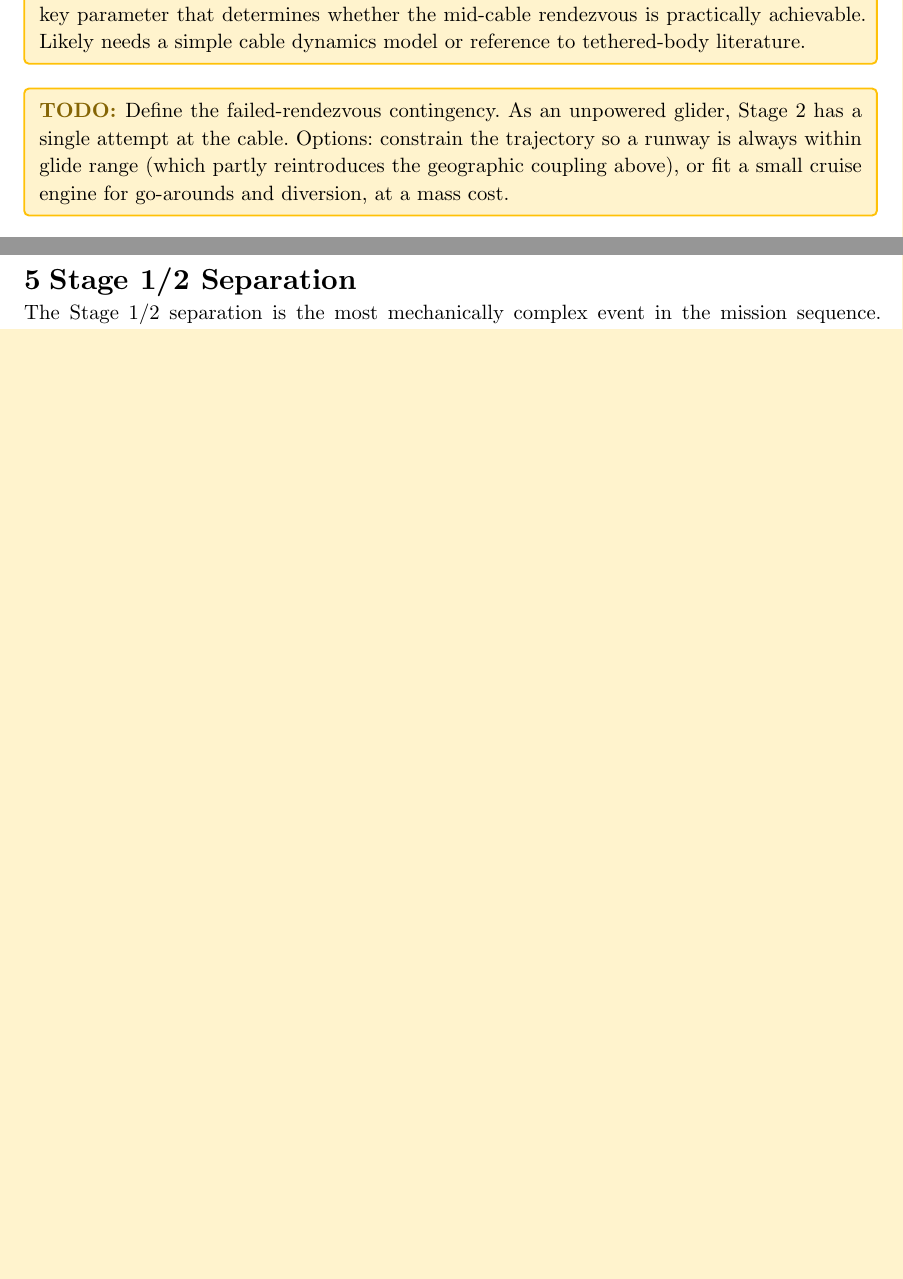
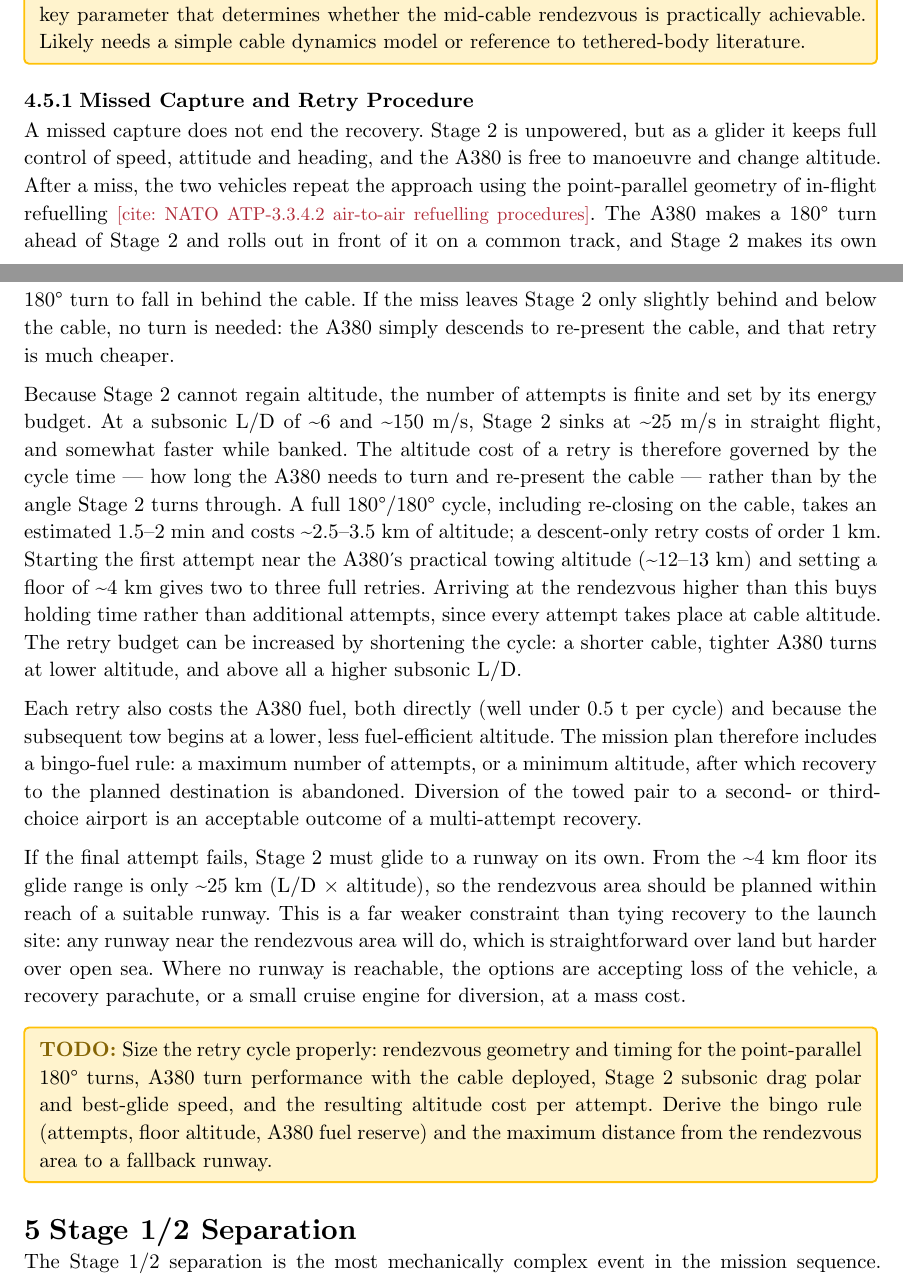
Before and after one commit to albx79/aegir.space, a Typst document (whitepaper.typ): two parts of pages 8 and 9 of 15 before the commit and two parts of pages 8 and 9 of 16 after it, joined at a grey line, cut so that both start at the same text, the shorter picture padded with empty space. The pictures show the PDF file whitepaper.pdf that the author committed with the source.

Commit message:
added missed capture retry procedure

```diff
--- a/whitepaper.typ
+++ b/whitepaper.typ
@@ -290,7 +290,17 @@ This architecture eliminates the geographic coupling between separation point an
 
 #todo[Characterise the cable dynamics quantitatively: oscillation amplitude at the mid-cable clamp point as a function of cable length, airspeed, and turbulence level. This is the key parameter that determines whether the mid-cable rendezvous is practically achievable. Likely needs a simple cable dynamics model or reference to tethered-body literature.]
 
-#todo[Define the failed-rendezvous contingency. As an unpowered glider, Stage 2 has a single attempt at the cable. Options: constrain the trajectory so a runway is always within glide range (which partly reintroduces the geographic coupling above), or fit a small cruise engine for go-arounds and diversion, at a mass cost.]
+=== Missed Capture and Retry Procedure
+
+A missed capture does not end the recovery. Stage 2 is unpowered, but as a glider it keeps full control of speed, attitude and heading, and the A380 is free to manoeuvre and change altitude. After a miss, the two vehicles repeat the approach using the point-parallel geometry of in-flight refuelling #cite-me[NATO ATP-3.3.4.2 air-to-air refuelling procedures]. The A380 makes a 180° turn ahead of Stage 2 and rolls out in front of it on a common track, and Stage 2 makes its own 180° turn to fall in behind the cable. If the miss leaves Stage 2 only slightly behind and below the cable, no turn is needed: the A380 simply descends to re-present the cable, and that retry is much cheaper.
+
+Because Stage 2 cannot regain altitude, the number of attempts is finite and set by its energy budget. At a subsonic L/D of \~6 and \~150 m/s, Stage 2 sinks at \~25 m/s in straight flight, and somewhat faster while banked. The altitude cost of a retry is therefore governed by the cycle time --- how long the A380 needs to turn and re-present the cable --- rather than by the angle Stage 2 turns through. A full 180°/180° cycle, including re-closing on the cable, takes an estimated 1.5--2 min and costs \~2.5--3.5 km of altitude; a descent-only retry costs of order 1 km. Starting the first attempt near the A380's practical towing altitude (\~12--13 km) and setting a floor of \~4 km gives two to three full retries. Arriving at the rendezvous higher than this buys holding time rather than additional attempts, since every attempt takes place at cable altitude. The retry budget can be increased by shortening the cycle: a shorter cable, tighter A380 turns at lower altitude, and above all a higher subsonic L/D.
+
+Each retry also costs the A380 fuel, both directly (well under 0.5 t per cycle) and because the subsequent tow begins at a lower, less fuel-efficient altitude. The mission plan therefore includes a bingo-fuel rule: a maximum number of attempts, or a minimum altitude, after which recovery to the planned destination is abandoned. Diversion of the towed pair to a second- or third-choice airport is an acceptable outcome of a multi-attempt recovery.
+
+If the final attempt fails, Stage 2 must glide to a runway on its own. From the \~4 km floor its glide range is only \~25 km (L/D × altitude), so the rendezvous area should be planned within reach of a suitable runway. This is a far weaker constraint than tying recovery to the launch site: any runway near the rendezvous area will do, which is straightforward over land but harder over open sea. Where no runway is reachable, the options are accepting loss of the vehicle, a recovery parachute, or a small cruise engine for diversion, at a mass cost.
+
+#todo[Size the retry cycle properly: rendezvous geometry and timing for the point-parallel 180° turns, A380 turn performance with the cable deployed, Stage 2 subsonic drag polar and best-glide speed, and the resulting altitude cost per attempt. Derive the bingo rule (attempts, floor altitude, A380 fuel reserve) and the maximum distance from the rendezvous area to a fallback runway.]
 
 
 // ============================================================
```
Also changed, not shown: whitepaper.pdf.
